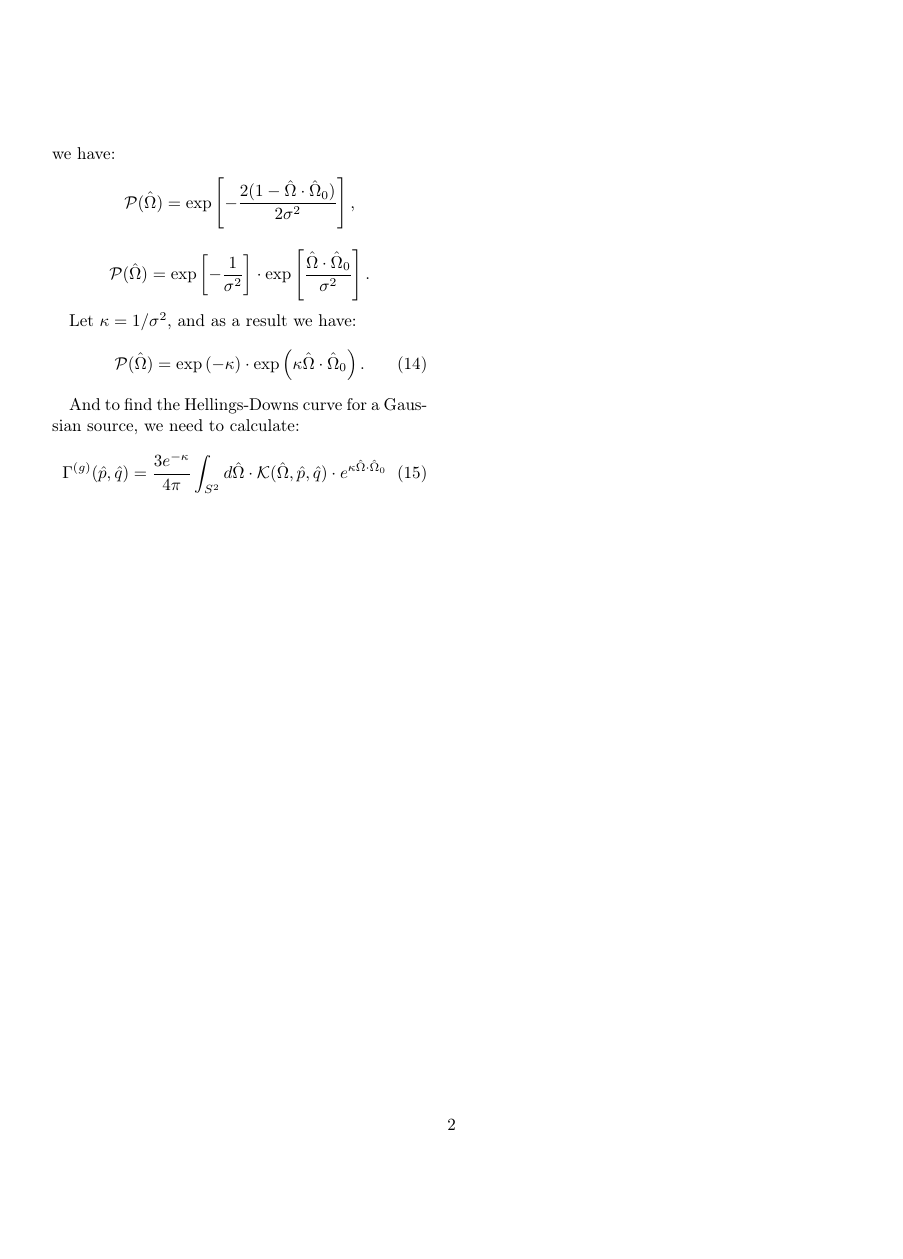
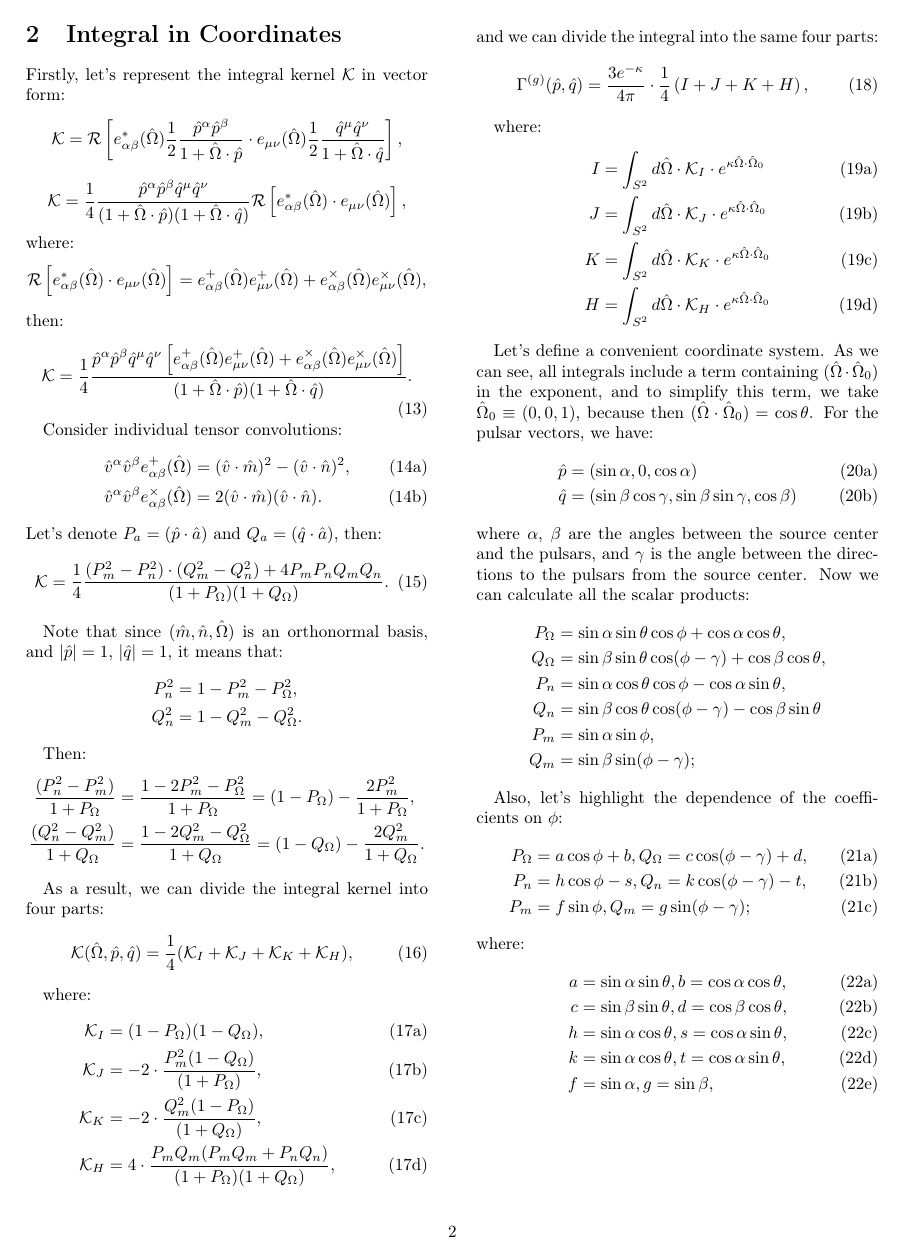
Before and after one commit to arikallis-j/pta-sim, a LaTeX document (paper/tex/main.tex, which reads paper/tex/2.coordinates.tex, paper/tex/preamble.tex): page 2 of 2. Compiled offline with pdfLaTeX.

Commit message:
adding 2 section in paper

```diff
--- /dev/null
+++ b/paper/tex/2.coordinates.tex
@@ -0,0 +1,107 @@
+\section{Integral in Coordinates}
+
+Firstly, let's represent the integral kernel $\mathcal{K}$ in vector form:
+\begin{equation*}
+\mathcal{K}= \mathcal{R}\left[ e^{*}_{\alpha \beta}(\hat{\Omega}) \frac{1}{2} \frac{\hat{p}^{\alpha} \hat{p}^{\beta}}{1 + \hat{\Omega} \cdot \hat{p}} \cdot e_{\mu \nu}(\hat{\Omega}) \frac{1}{2} \frac{\hat{q}^{\mu} \hat{q}^{\nu}}{1 + \hat{\Omega} \cdot \hat{q}}
+\right],
+\end{equation*}
+\begin{equation*}
+\mathcal{K}= \frac{1}{4} \frac{\hat{p}^{\alpha} \hat{p}^{\beta}\hat{q}^{\mu} \hat{q}^{\nu}}{(1 + \hat{\Omega} \cdot \hat{p})(1 + \hat{\Omega} \cdot \hat{q})} \mathcal{R}\left[e^{*}_{\alpha \beta}(\hat{\Omega}) \cdot  e_{\mu \nu}(\hat{\Omega})\right],
+\end{equation*}
+where:
+\begin{equation*}
+\mathcal{R}\left[e^{*}_{\alpha \beta}(\hat{\Omega}) \cdot  e_{\mu \nu}(\hat{\Omega})\right] = e^{+}_{\alpha \beta}(\hat{\Omega})e^{+}_{\mu \nu}(\hat{\Omega}) + e^{\times}_{\alpha \beta}(\hat{\Omega})e^{\times}_{\mu \nu}(\hat{\Omega}),
+\end{equation*}
+then:
+\begin{equation}
+\mathcal{K} = \frac{1}{4} \frac{\hat{p}^{\alpha} \hat{p}^{\beta}\hat{q}^{\mu} \hat{q}^{\nu} \left[ e^{+}_{\alpha \beta}(\hat{\Omega})e^{+}_{\mu \nu}(\hat{\Omega}) + e^{\times}_{\alpha \beta}(\hat{\Omega})e^{\times}_{\mu \nu}(\hat{\Omega}) \right]}{(1 + \hat{\Omega} \cdot \hat{p})(1 + \hat{\Omega} \cdot \hat{q})}.
+\end{equation}
+
+Consider individual tensor convolutions:
+\begin{subequations}
+\begin{align}
+\hat{v}^{\alpha} \hat{v}^{\beta} e^{+}_{\alpha \beta}(\hat{\Omega}) &= (\hat{v} \cdot \hat{m})^2 - (\hat{v} \cdot \hat{n})^2, \\
+\hat{v}^{\alpha} \hat{v}^{\beta} e^{\times}_{\alpha \beta}(\hat{\Omega}) &= 2 (\hat{v} \cdot \hat{m})(\hat{v} \cdot \hat{n}).
+\end{align}
+\end{subequations}
+Let's denote $P_{a} = (\hat{p} \cdot \hat{a})$ and $Q_{a} = (\hat{q} \cdot \hat{a})$, then:
+\begin{equation}
+\mathcal{K} = \frac{1}{4} \frac{(P_m^2 - P_n^2)\cdot(Q_m^2 - Q_n^2) + 4 P_m P_n Q_m Q_n}{(1 + P_{\Omega})(1 + Q_{\Omega})}.
+\end{equation}
+
+Note that since $(\hat{m}, \hat{n}, \hat{\Omega})$ is an orthonormal basis, and $|\hat{p}| = 1$, $|\hat{q}| = 1$, it means that:
+\begin{align*}
+    P_n^2 &= 1 - P_m^2 - P_{\Omega}^2, \\
+    Q_n^2 &= 1 - Q_m^2 - Q_{\Omega}^2.
+\end{align*}
+
+Then:
+\begin{align*}
+\frac{(P_n^2 - P_m^2)}{1 + P_{\Omega}} &= \frac{1 - 2 P_m^2 - P_{\Omega}^2}{1 + P_{\Omega}} = (1 - P_{\Omega}) - \frac{2 P_m^2}{1 + P_{\Omega}}, \\
+\frac{(Q_n^2 - Q_m^2)}{1 + Q_{\Omega}} &= \frac{1 - 2 Q_m^2 - Q_{\Omega}^2}{1 + Q_{\Omega}} = (1 - Q_{\Omega}) - \frac{2Q_m^2}{1 + Q_{\Omega}}.
+\end{align*}
+
+As a result, we can divide the integral kernel into four parts:
+\begin{equation}
+\mathcal{K}(\hat{\Omega},\hat{p}, \hat{q}) = \frac{1}{4}(\mathcal{K}_{I} + \mathcal{K}_{J} + \mathcal{K}_{K} + \mathcal{K}_{H}),
+\end{equation}
+
+where:
+\begin{subequations}
+\begin{align}
+\mathcal{K}_{I} &= (1 - P_{\Omega})(1 - Q_{\Omega}), \\
+\mathcal{K}_{J} &=  - 2 \cdot \frac{P_m^2 (1 - Q_{\Omega})}{(1+P_{\Omega})}, \\
+\mathcal{K}_{K} &=  - 2 \cdot \frac{Q_m^2 (1 - P_{\Omega})}{(1+Q_{\Omega})}, \\
+\mathcal{K}_{H} &= 4 \cdot \frac{P_m Q_m (P_m Q_m + P_n Q_n)}{(1+P_{\Omega})(1+Q_{\Omega})},
+\end{align}
+\end{subequations}
+and we can divide the integral into the same four parts:
+\begin{equation}
+\Gamma^{(g)}(\hat{p}, \hat{q}) = \frac{3 e^{-\kappa}}{4\pi} \cdot \frac{1}{4} \left( I + J + K + H \right),
+\end{equation}
+
+where:
+\begin{subequations}
+\begin{align}
+I &= \int_{S^2} d\hat{\Omega} \cdot \mathcal{K}_{I} \cdot e^{\kappa \hat{\Omega} \cdot \hat{\Omega}_0} \\
+J &= \int_{S^2} d\hat{\Omega} \cdot \mathcal{K}_{J} \cdot e^{\kappa \hat{\Omega} \cdot \hat{\Omega}_0} \\
+K &= \int_{S^2} d\hat{\Omega} \cdot \mathcal{K}_{K} \cdot e^{\kappa \hat{\Omega} \cdot \hat{\Omega}_0} \\
+H &= \int_{S^2} d\hat{\Omega} \cdot \mathcal{K}_{H} \cdot e^{\kappa \hat{\Omega} \cdot \hat{\Omega}_0}
+\end{align}
+\end{subequations}
+
+Let's define a convenient coordinate system. As we can see, all integrals include a term containing $(\hat{\Omega} \cdot \hat{\Omega}_0)$ in the exponent, and to simplify this term, we take $\hat{\Omega}_0 \equiv (0, 0, 1)$, because then $(\hat{\Omega} \cdot \hat{\Omega}_0) = \cos \theta$. For the pulsar vectors, we have:
+\begin{subequations}
+\begin{align}
+    \hat{p} &= (\sin \alpha, 0, \cos \alpha) \\
+    \hat{q} &= (\sin \beta \cos \gamma, \sin \beta \sin \gamma, \cos \beta)
+\end{align}
+\end{subequations}
+where $\alpha$, $\beta$ are the angles between the source center and the pulsars, and $\gamma$ is the angle between the directions to the pulsars from the source center. Now we can calculate all the scalar products:
+\begin{align*}
+    P_{\Omega} &= \sin \alpha \sin \theta \cos \phi + \cos \alpha \cos \theta, \\
+    Q_{\Omega} &= \sin \beta \sin \theta \cos (\phi - \gamma) + \cos \beta \cos \theta, \\
+    P_{n} &= \sin \alpha \cos \theta \cos \phi - \cos \alpha \sin \theta, \\
+    Q_{n} &= \sin \beta \cos \theta \cos (\phi - \gamma) - \cos \beta \sin \theta \\
+    P_{m} &= \sin \alpha \sin \phi, \\
+    Q_{m} &= \sin \beta \sin (\phi - \gamma);
+\end{align*}
+
+Also, let's highlight the dependence of the coefficients on $\phi$:
+\begin{subequations}
+\begin{align}
+    P_{\Omega} &= a \cos \phi + b, Q_{\Omega} = c \cos (\phi - \gamma) + d, \\
+    P_{n} &= h \cos \phi - s, Q_{n} = k \cos (\phi - \gamma) - t, \\
+    P_{m} &= f \sin \phi, Q_{m} = g \sin (\phi - \gamma);
+\end{align}
+\end{subequations}
+where:
+\begin{subequations}
+\begin{align}
+    a &= \sin \alpha \sin \theta, b = \cos \alpha \cos \theta, \\
+    c &= \sin \beta \sin \theta, d = \cos \beta \cos \theta, \\
+    h &= \sin \alpha \cos \theta, s = \cos \alpha \sin \theta, \\
+    k &= \sin \alpha \cos \theta, t = \cos \alpha \sin \theta, \\
+    f &= \sin \alpha , g = \sin \beta,
+\end{align}
+\end{subequations}
--- a/paper/tex/preamble.tex
+++ b/paper/tex/preamble.tex
@@ -4,9 +4,10 @@
 \setlength{\columnsep}{1cm}
 
 %Русская кодировка и шрифт
-\usepackage[english, ]{babel} % russian
+\usepackage[english]{babel} % russian
 \usepackage[T2A]{fontenc}
 \usepackage[utf8]{inputenc}
+\usepackage[left=2cm,right=2cm,top=2cm,bottom=2cm]{geometry}
 
 %Пакет для использования теорем
 \usepackage{amsthm}
```
Also changed, not shown: paper/draft.md (+127 -2 lines), paper/tex/1.statement.tex (renamed from paper/tex/statement.tex, +10 -3 lines), paper/tex/main.tex (+2 -1 lines), paper/paper.pdf.
